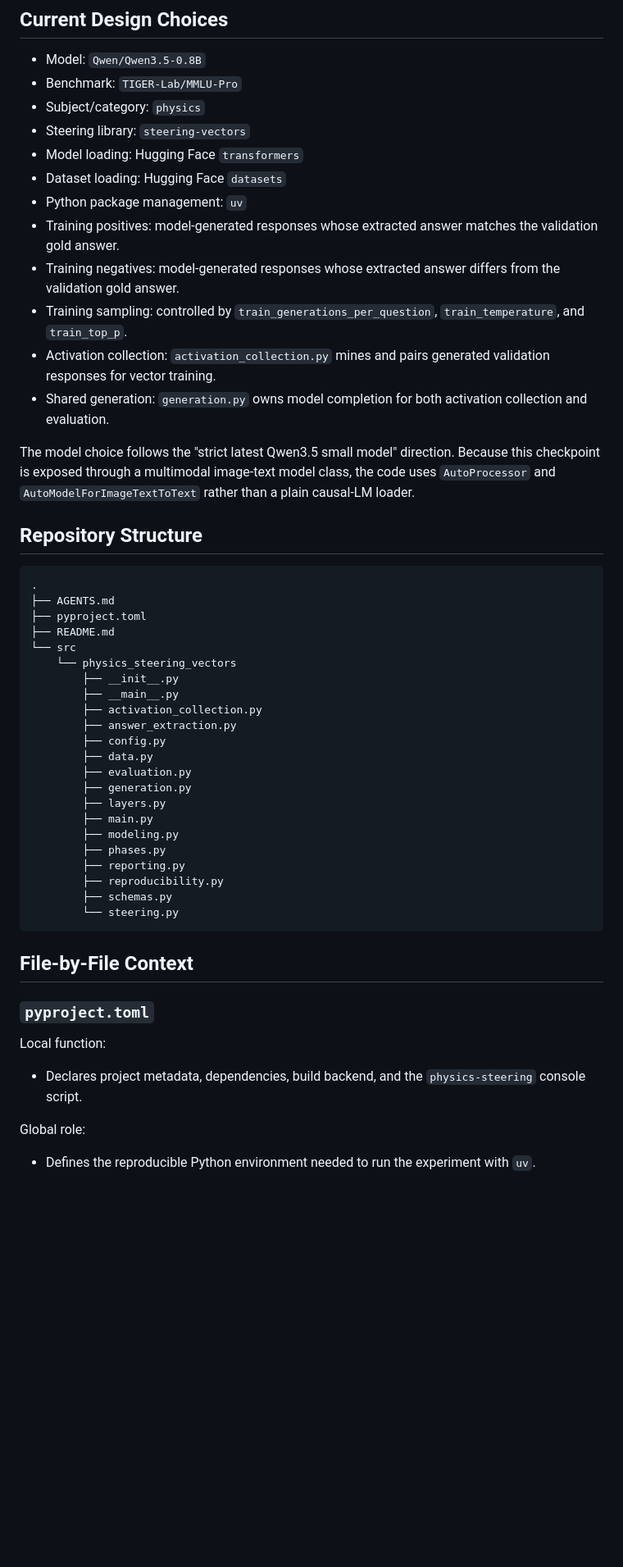
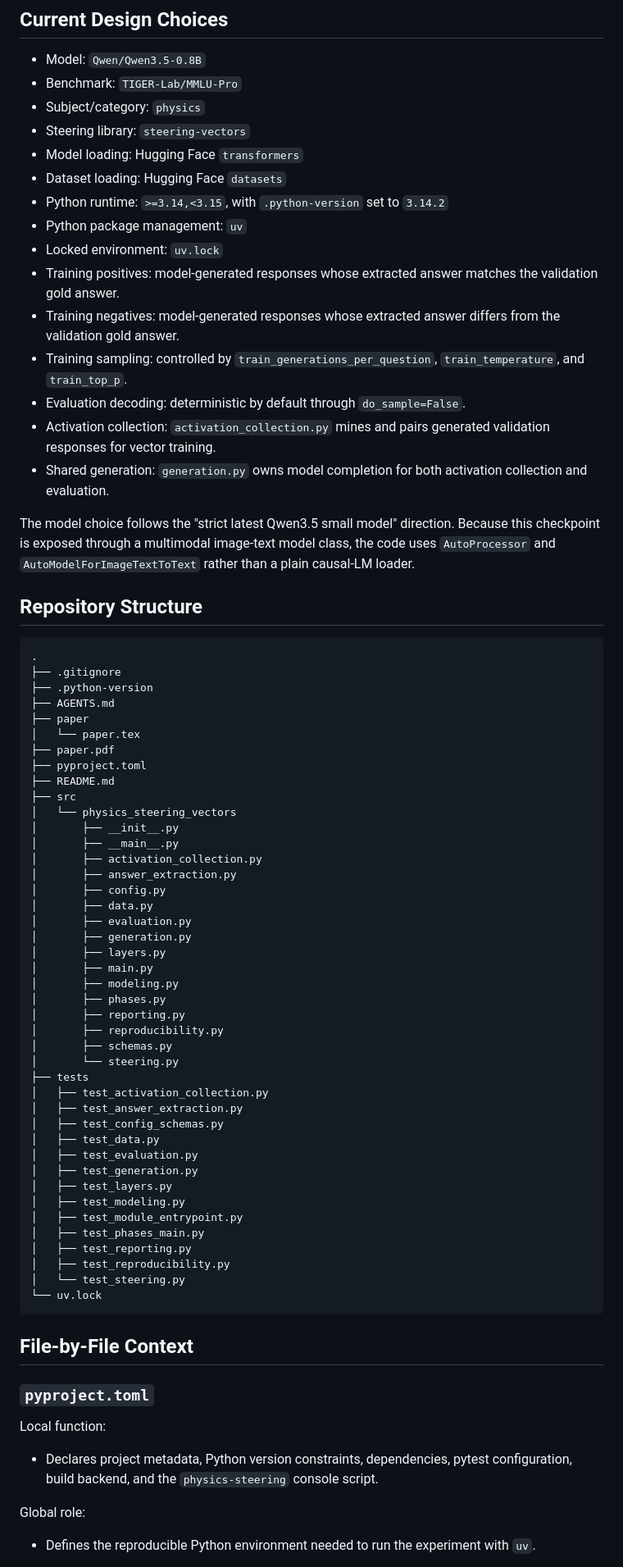
Before and after one commit to BurnyCoder/llm-steering-vectors-for-physics, a Markdown page: README.md, the part around one of its changes. Shown at 82% size. GitHub-like rendering; blank space fills up the shorter version.

Commit message:
Update project documentation

````diff
--- a/README.md
+++ b/README.md
@@ -167,10 +176,13 @@ baseline accuracy vs steered accuracy
 - Steering library: `steering-vectors`
 - Model loading: Hugging Face `transformers`
 - Dataset loading: Hugging Face `datasets`
+- Python runtime: `>=3.14,<3.15`, with `.python-version` set to `3.14.2`
 - Python package management: `uv`
+- Locked environment: `uv.lock`
 - Training positives: model-generated responses whose extracted answer matches the validation gold answer.
 - Training negatives: model-generated responses whose extracted answer differs from the validation gold answer.
 - Training sampling: controlled by `train_generations_per_question`, `train_temperature`, and `train_top_p`.
+- Evaluation decoding: deterministic by default through `do_sample=False`.
 - Activation collection: `activation_collection.py` mines and pairs generated validation responses for vector training.
 - Shared generation: `generation.py` owns model completion for both activation collection and evaluation.
 
@@ -182,27 +194,47 @@ is exposed through a multimodal image-text model class, the code uses `AutoProce
 
 ```text
 .
+├── .gitignore
+├── .python-version
 ├── AGENTS.md
+├── paper
+│   └── paper.tex
+├── paper.pdf
 ├── pyproject.toml
 ├── README.md
-└── src
-    └── physics_steering_vectors
-        ├── __init__.py
-        ├── __main__.py
-        ├── activation_collection.py
-        ├── answer_extraction.py
-        ├── config.py
-        ├── data.py
-        ├── evaluation.py
-        ├── generation.py
-        ├── layers.py
-        ├── main.py
-        ├── modeling.py
-        ├── phases.py
-        ├── reporting.py
-        ├── reproducibility.py
-        ├── schemas.py
-        └── steering.py
+├── src
+│   └── physics_steering_vectors
+│       ├── __init__.py
+│       ├── __main__.py
+│       ├── activation_collection.py
+│       ├── answer_extraction.py
+│       ├── config.py
+│       ├── data.py
+│       ├── evaluation.py
+│       ├── generation.py
+│       ├── layers.py
+│       ├── main.py
+│       ├── modeling.py
+│       ├── phases.py
+│       ├── reporting.py
+│       ├── reproducibility.py
+│       ├── schemas.py
+│       └── steering.py
+├── tests
+│   ├── test_activation_collection.py
+│   ├── test_answer_extraction.py
+│   ├── test_config_schemas.py
+│   ├── test_data.py
+│   ├── test_evaluation.py
+│   ├── test_generation.py
+│   ├── test_layers.py
+│   ├── test_modeling.py
+│   ├── test_module_entrypoint.py
+│   ├── test_phases_main.py
+│   ├── test_reporting.py
+│   ├── test_reproducibility.py
+│   └── test_steering.py
+└── uv.lock
 ```
 
 ## File-by-File Context
@@ -210,7 +242,8 @@ is exposed through a multimodal image-text model class, the code uses `AutoProce
 ### `pyproject.toml`
 
 Local function:
-- Declares project metadata, dependencies, build backend, and the `physics-steering` console script.
+- Declares project metadata, Python version constraints, dependencies, pytest configuration, build
+  backend, and the `physics-steering` console script.
 
 Global role:
 - Defines the reproducible Python environment needed to run the experiment with `uv`.
````
Also changed, not shown: other parts of README.md (+48 -12 lines), AGENTS.md (+3 -3 lines).
